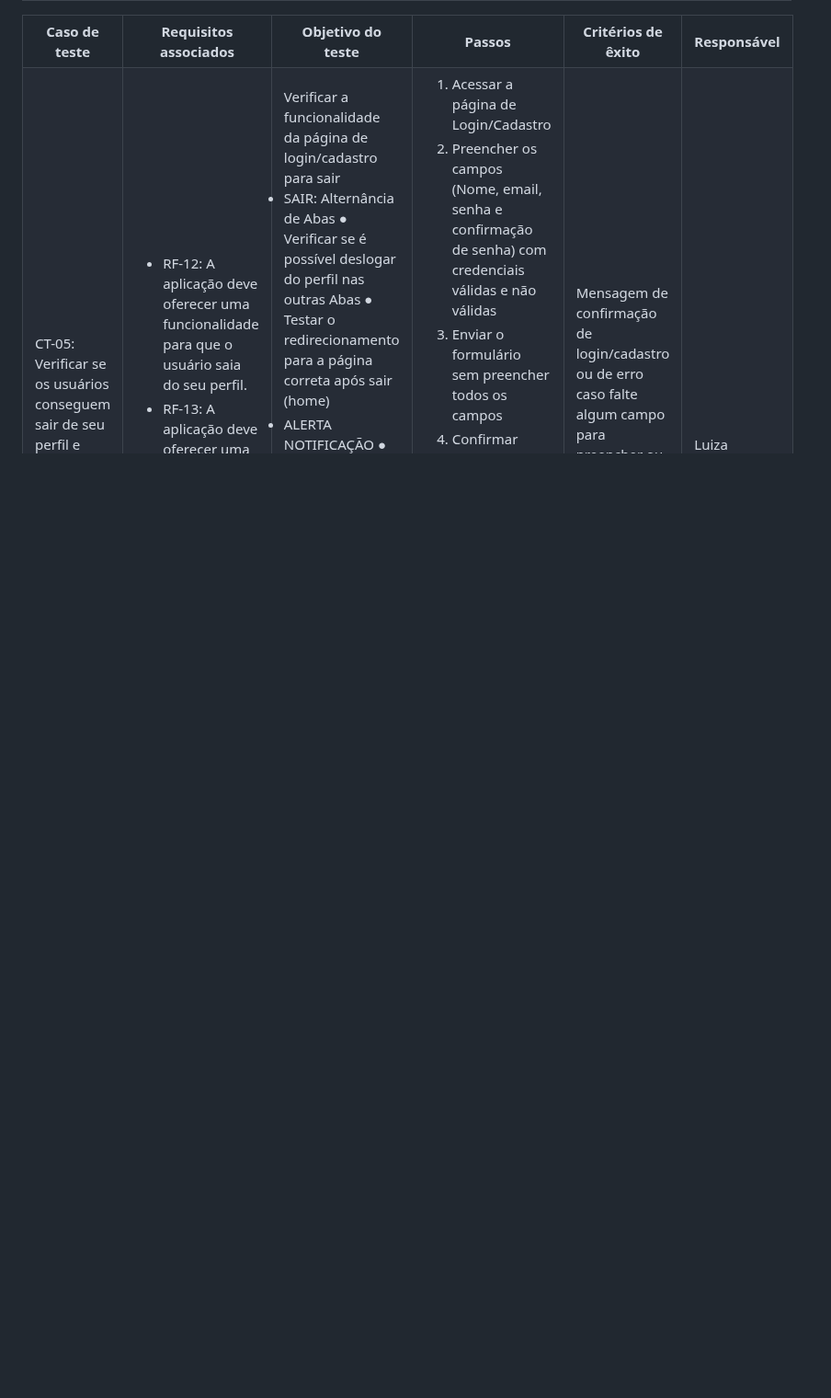
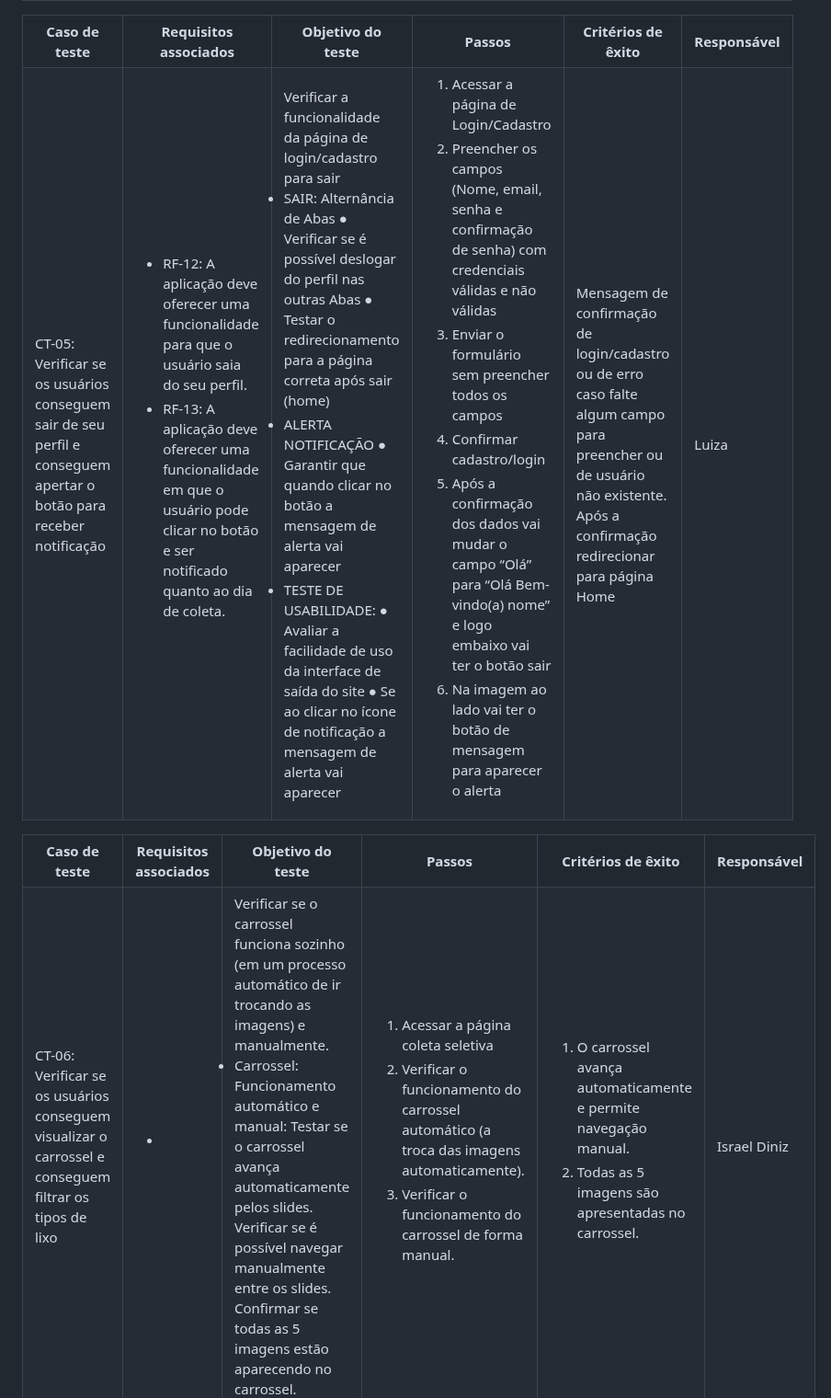
Before and after one commit to ICEI-PUC-Minas-PMV-ADS/pmv-ads-2023-2-e1-proj-web-t5-clean-project, a Markdown page: documentos/07-Plano de Testes de Software.md, the part around the change. Shown at 92% size. Rendered like a GitHub page; blank space fills up the shorter version.

```diff
--- a/documentos/07-Plano de Testes de Software.md
+++ b/documentos/07-Plano de Testes de Software.md
@@ -223,3 +223,44 @@ e logo embaixo vai ter o botão sair</li>
   <td>Luiza</td>
  </tr>
 </table>
+
+<table>
+ <tr>
+  <th>Caso de teste</th>
+  <th>Requisitos associados</th>
+  <th>Objetivo do teste</th>
+  <th>Passos</th>
+  <th>Critérios de êxito</th>
+  <th>Responsável</th>
+ </tr>
+  <tr>
+  <td>CT-06: Verificar se os usuários conseguem visualizar o carrossel e conseguem filtrar os tipos de lixo</td>
+  <td>
+  <ul>
+    <li> </li>
+    </ul>
+  </td>
+  <td>Verificar se o carrossel funciona sozinho (em um processo automático de ir trocando as imagens) e manualmente.
+ <li>Carrossel:
+Funcionamento automático e manual:
+Testar se o carrossel avança automaticamente pelos slides.
+Verificar se é possível navegar manualmente entre os slides.
+Confirmar se todas as 5 imagens estão aparecendo no carrossel.
+</li>
+ </li>
+</td>
+  <td>
+   <ol>
+   <li>Acessar a página coleta seletiva</li>
+    <li>Verificar o funcionamento do carrossel automático (a troca das imagens automaticamente).</li>
+    <li>Verificar o funcionamento do carrossel de forma manual.</li>
+    </ol>
+   </td>
+  <td>
+   <ol>
+    <li>O carrossel avança automaticamente e permite navegação manual.</li>
+    <li>Todas as 5 imagens são apresentadas no carrossel.</li>
+   </td>
+  <td>Israel Diniz</td>
+ </tr>
+</table>
```
